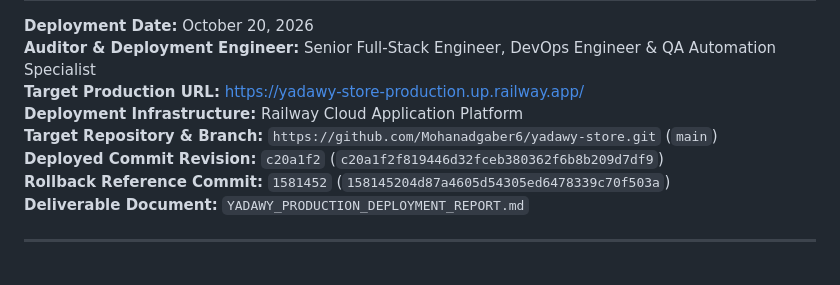
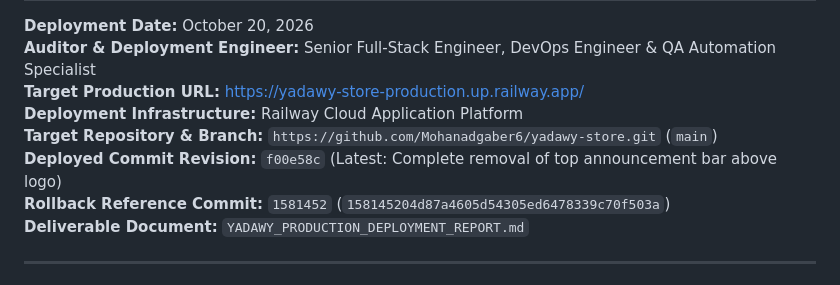
Before and after one commit to Mohanadgaber6/yadawy-store, a Markdown page: YADAWY_PRODUCTION_DEPLOYMENT_REPORT.md, the part around the change. GitHub-like rendering.

Commit message:
Docs: Update production deployment report with f00e58c

```diff
--- a/YADAWY_PRODUCTION_DEPLOYMENT_REPORT.md
+++ b/YADAWY_PRODUCTION_DEPLOYMENT_REPORT.md
@@ -5,7 +5,7 @@
 **Target Production URL:** [https://yadawy-store-production.up.railway.app/](https://yadawy-store-production.up.railway.app/)
 **Deployment Infrastructure:** Railway Cloud Application Platform
 **Target Repository & Branch:** `https://github.com/Mohanadgaber6/yadawy-store.git` (`main`)
-**Deployed Commit Revision:** `c20a1f2` (`c20a1f2f819446d32fceb380362f6b8b209d7df9`)
+**Deployed Commit Revision:** `f00e58c` (Latest: Complete removal of top announcement bar above logo)
 **Rollback Reference Commit:** `1581452` (`158145204d87a4605d54305ed6478339c70f503a`)
 **Deliverable Document:** `YADAWY_PRODUCTION_DEPLOYMENT_REPORT.md`
 
```
